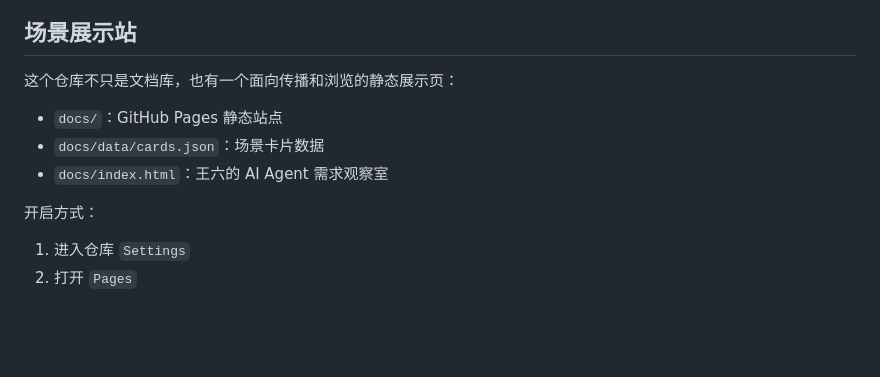
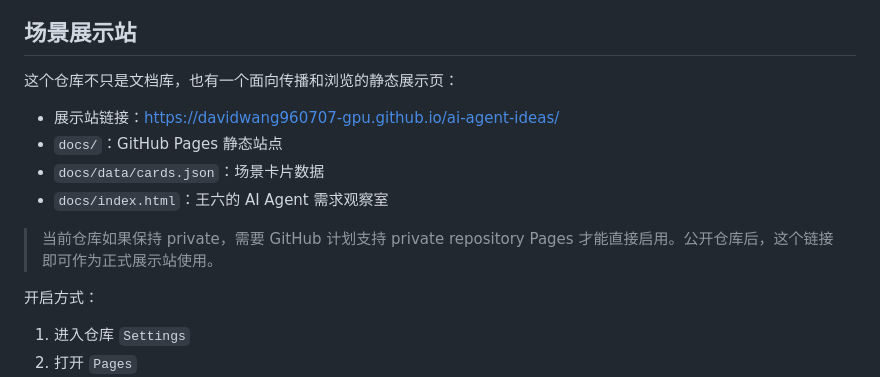
Before and after one commit to davidwang960707-gpu/ai-agent-ideas, a Markdown page: README.md, the part around the change. Rendered like a GitHub page; blank space fills up the shorter version.

Commit message:
Add GitHub Pages site link to README

```diff
--- a/README.md
+++ b/README.md
@@ -79,9 +79,12 @@
 
 这个仓库不只是文档库，也有一个面向传播和浏览的静态展示页：
 
+- 展示站链接：https://davidwang960707-gpu.github.io/ai-agent-ideas/
 - `docs/`：GitHub Pages 静态站点
 - `docs/data/cards.json`：场景卡片数据
 - `docs/index.html`：王六的 AI Agent 需求观察室
+
+> 当前仓库如果保持 private，需要 GitHub 计划支持 private repository Pages 才能直接启用。公开仓库后，这个链接即可作为正式展示站使用。
 
 开启方式：
 
```
